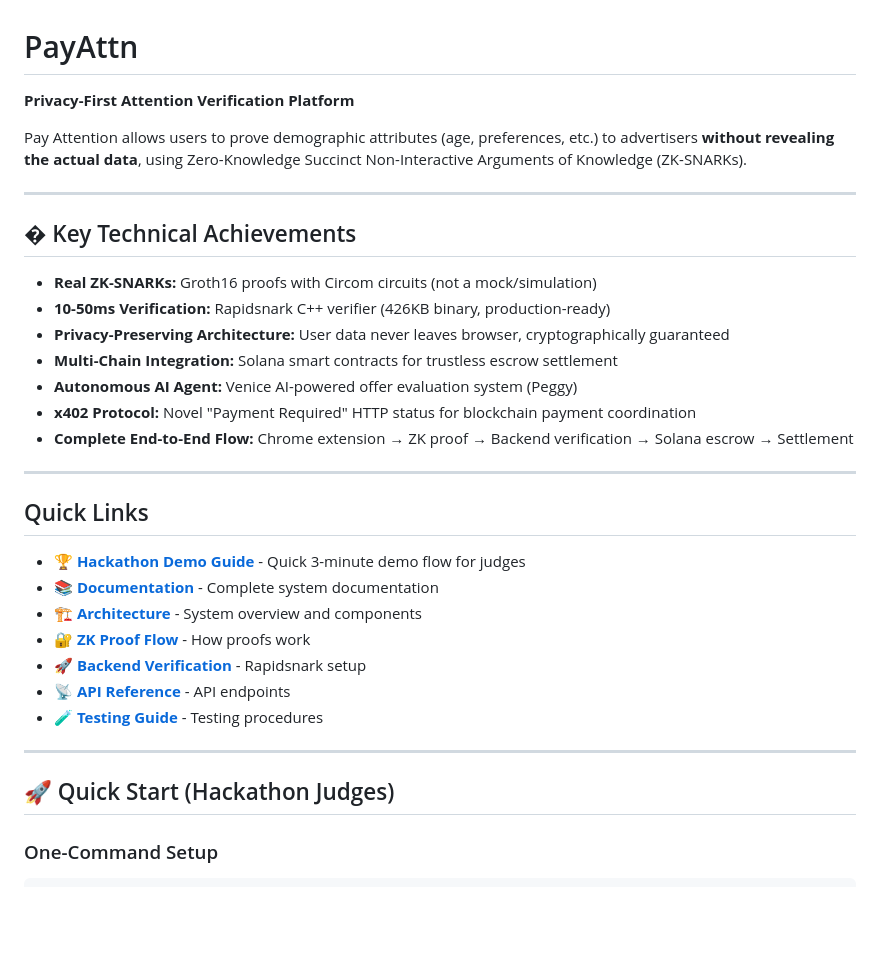
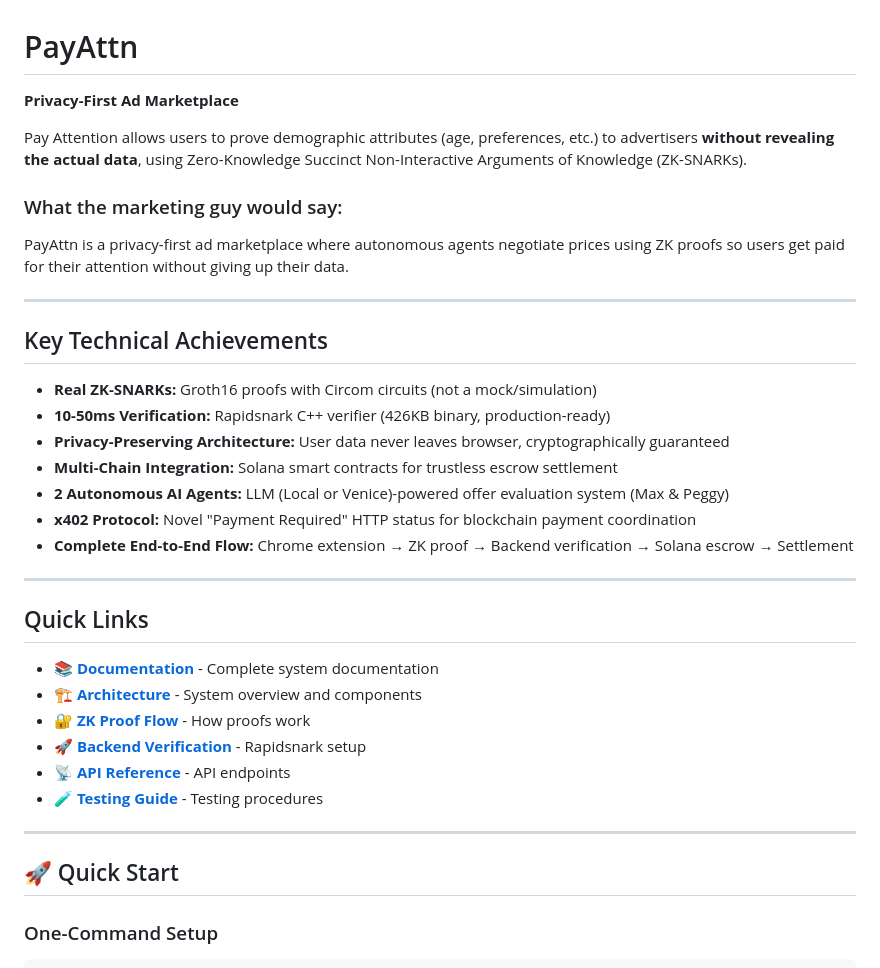
Before and after one commit to payattn/payattn, a Markdown page: README.md, the part around the change. GitHub-like rendering; blank space fills up the shorter version.

````diff
--- a/README.md
+++ b/README.md
@@ -1,26 +1,28 @@
 # PayAttn
 
-**Privacy-First Attention Verification Platform**
+**Privacy-First Ad Marketplace**
 
 Pay Attention allows users to prove demographic attributes (age, preferences, etc.) to advertisers **without revealing the actual data**, using Zero-Knowledge Succinct Non-Interactive Arguments of Knowledge (ZK-SNARKs).
 
+### What the marketing guy would say:
+PayAttn is a privacy-first ad marketplace where autonomous agents negotiate prices using ZK proofs so users get paid for their attention without giving up their data.
+
 ---
 
-## � Key Technical Achievements
+## Key Technical Achievements
 
 - **Real ZK-SNARKs:** Groth16 proofs with Circom circuits (not a mock/simulation)
 - **10-50ms Verification:** Rapidsnark C++ verifier (426KB binary, production-ready)
 - **Privacy-Preserving Architecture:** User data never leaves browser, cryptographically guaranteed
 - **Multi-Chain Integration:** Solana smart contracts for trustless escrow settlement
-- **Autonomous AI Agent:** Venice AI-powered offer evaluation system (Peggy)
+- **2 Autonomous AI Agents:** LLM (Local or Venice)-powered offer evaluation system (Max & Peggy)
 - **x402 Protocol:** Novel "Payment Required" HTTP status for blockchain payment coordination
 - **Complete End-to-End Flow:** Chrome extension → ZK proof → Backend verification → Solana escrow → Settlement
 
 ---
 
-##  Quick Links
+## Quick Links
 
-- **[🏆 Hackathon Demo Guide](/HACKATHON_DEMO.md)** - Quick 3-minute demo flow for judges
 - **[📚 Documentation](/docs)** - Complete system documentation
 - **[🏗️ Architecture](/docs/ARCHITECTURE.md)** - System overview and components
 - **[🔐 ZK Proof Flow](/docs/ZK_PROOF_FLOW.md)** - How proofs work
@@ -30,7 +32,7 @@ Pay Attention allows users to prove demographic attributes (age, preferences, et
 
 ---
 
-## 🚀 Quick Start (Hackathon Judges)
+## 🚀 Quick Start
 
 ### One-Command Setup
 ```bash
````
Also changed, not shown: HACKATHON_DEMO.md (+7 -73 lines), docs/ARCHITECTURE.md (+2 -1 lines).
